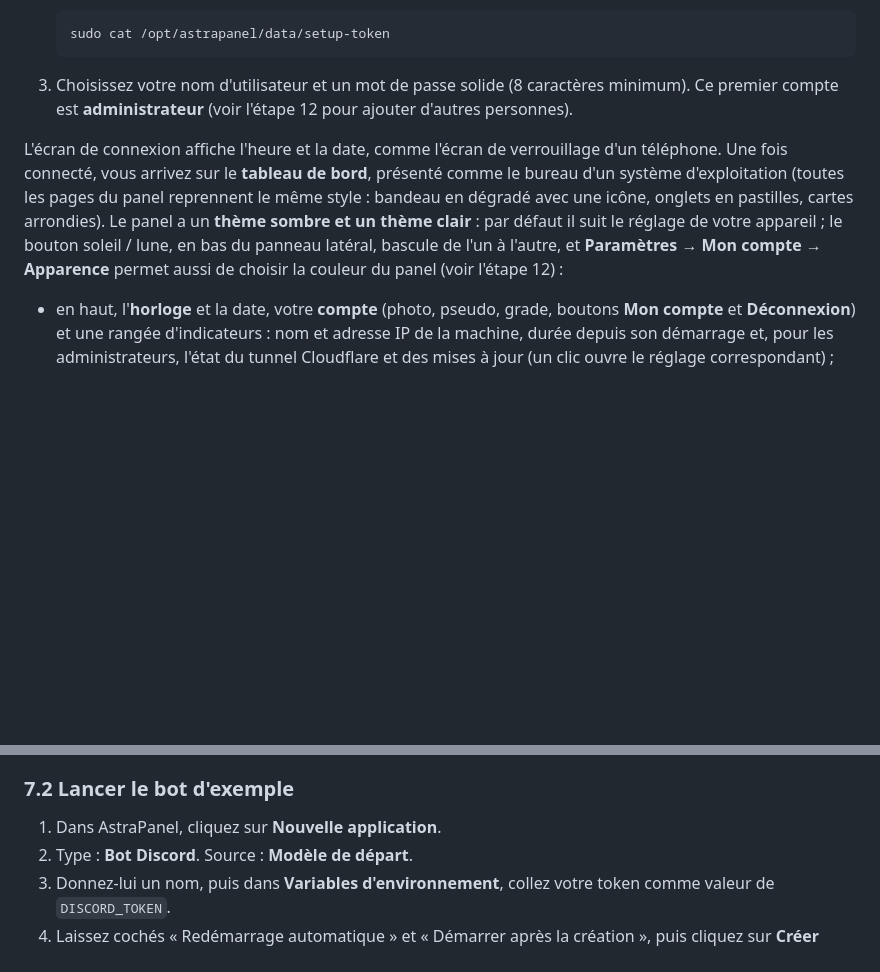
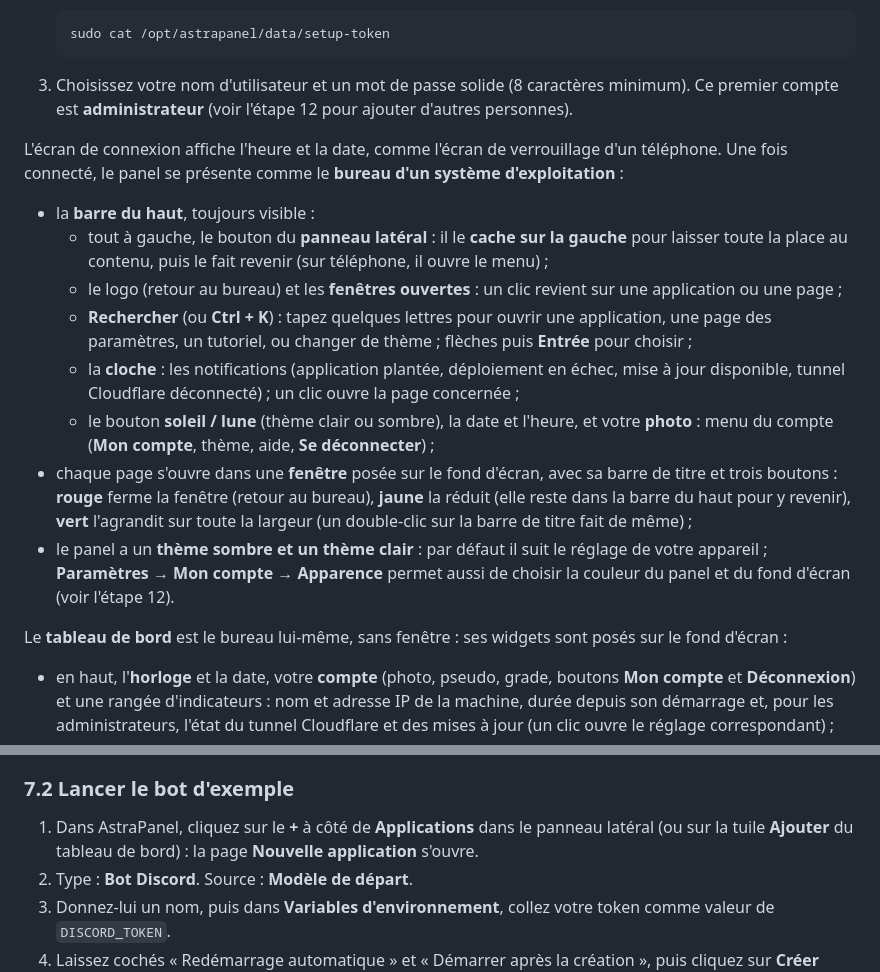
Before and after one commit to rizaky-myapps/AstraPanel, a Markdown page: docs/TUTORIEL.md, 2 parts joined by grey strips. Drawn GitHub-style; blank space fills up the shorter version.

Commit message:
Interface en bureau de système d'exploitation ; « + » à côté de Applications
- Panneau latéral : le lien « Nouvelle application » est remplacé par un petit « + » à côté
  du titre APPLICATIONS, sous Paramètres.
- Barre du haut : bouton du panneau latéral, logo, fenêtres ouvertes (comme une barre des
  tâches), recherche Ctrl+K (applications, pages, tutoriels, actions), notifications
  (application plantée, déploiement en échec, mise à jour, tunnel déconnecté), thème,
  date et heure, menu du compte.
- Chaque page s'ouvre dans une fenêtre sur le fond d'écran : fermer, réduire (reste dans
  la barre), agrandir (ou double-clic sur la barre de titre).
- Fond d'écran aux couleurs de l'accent ; le tableau de bord est le bureau, avec ses
  widgets posés sur le fond.
- Fenêtres ouvertes retenues par compte ; menu ☰ sur téléphone.
- Tutoriel, README et captures mis à jour.

Co-Authored-By: Claude Opus 5.5 <noreply@anthropic.com>
Claude-Session: https://claude.ai/code/session_01An3iuCDkh5PuhVKURxs6BP

```diff
--- a/docs/TUTORIEL.md
+++ b/docs/TUTORIEL.md
@@ -185,12 +185,27 @@ Le script, qui prend quelques minutes :
 3. Choisissez votre nom d'utilisateur et un mot de passe solide (8 caractères minimum). Ce premier compte est
    **administrateur** (voir l'étape 12 pour ajouter d'autres personnes).
 
-L'écran de connexion affiche l'heure et la date, comme l'écran de verrouillage d'un téléphone. Une fois connecté,
-vous arrivez sur le **tableau de bord**, présenté comme le bureau d'un système d'exploitation (toutes les pages du
-panel reprennent le même style : bandeau en dégradé avec une icône, onglets en pastilles, cartes arrondies). Le
-panel a un **thème sombre et un thème clair** : par défaut il suit le réglage de votre appareil ; le bouton soleil /
-lune, en bas du panneau latéral, bascule de l'un à l'autre, et **Paramètres → Mon compte → Apparence** permet aussi de
-choisir la couleur du panel (voir l'étape 12) :
+L'écran de connexion affiche l'heure et la date, comme l'écran de verrouillage d'un téléphone. Une fois connecté, le
+panel se présente comme le **bureau d'un système d'exploitation** :
+
+- la **barre du haut**, toujours visible :
+  - tout à gauche, le bouton du **panneau latéral** : il le **cache sur la gauche** pour laisser toute la place au
+    contenu, puis le fait revenir (sur téléphone, il ouvre le menu) ;
+  - le logo (retour au bureau) et les **fenêtres ouvertes** : un clic revient sur une application ou une page ;
+  - **Rechercher** (ou **Ctrl + K**) : tapez quelques lettres pour ouvrir une application, une page des paramètres,
+    un tutoriel, ou changer de thème ; flèches puis **Entrée** pour choisir ;
+  - la **cloche** : les notifications (application plantée, déploiement en échec, mise à jour disponible, tunnel
+    Cloudflare déconnecté) ; un clic ouvre la page concernée ;
+  - le bouton **soleil / lune** (thème clair ou sombre), la date et l'heure, et votre **photo** : menu du compte
+    (**Mon compte**, thème, aide, **Se déconnecter**) ;
+- chaque page s'ouvre dans une **fenêtre** posée sur le fond d'écran, avec sa barre de titre et trois boutons :
+  **rouge** ferme la fenêtre (retour au bureau), **jaune** la réduit (elle reste dans la barre du haut pour y revenir),
+  **vert** l'agrandit sur toute la largeur (un double-clic sur la barre de titre fait de même) ;
+- le panel a un **thème sombre et un thème clair** : par défaut il suit le réglage de votre appareil ;
+  **Paramètres → Mon compte → Apparence** permet aussi de choisir la couleur du panel et du fond d'écran (voir
+  l'étape 12).
+
+Le **tableau de bord** est le bureau lui-même, sans fenêtre : ses widgets sont posés sur le fond d'écran :
 
 - en haut, l'**horloge** et la date, votre **compte** (photo, pseudo, grade, boutons **Mon compte** et **Déconnexion**) et une
   rangée d'indicateurs : nom et adresse IP de la machine, durée depuis son démarrage et, pour les administrateurs,
@@ -234,7 +248,8 @@ application à l'autre, le panel garde l'onglet ouvert (par exemple **Fichiers**
 
 ### 7.2 Lancer le bot d'exemple
 
-1. Dans AstraPanel, cliquez sur **Nouvelle application**.
+1. Dans AstraPanel, cliquez sur le **+** à côté de **Applications** dans le panneau latéral (ou sur la tuile **Ajouter**
+   du tableau de bord) : la page **Nouvelle application** s'ouvre.
 2. Type : **Bot Discord**. Source : **Modèle de départ**.
 3. Donnez-lui un nom, puis dans **Variables d'environnement**, collez votre token comme valeur de `DISCORD_TOKEN`.
 4. Laissez cochés « Redémarrage automatique » et « Démarrer après la création », puis cliquez sur **Créer l'application**.
```
Also changed, not shown: other parts of docs/TUTORIEL.md (+5 -6 lines), README.md (+3 -1 lines), docs/images/fichiers.png, docs/images/tableau-de-bord-clair.png, docs/images/tableau-de-bord.png, docs/images/tunnel.png, 6 other files.
